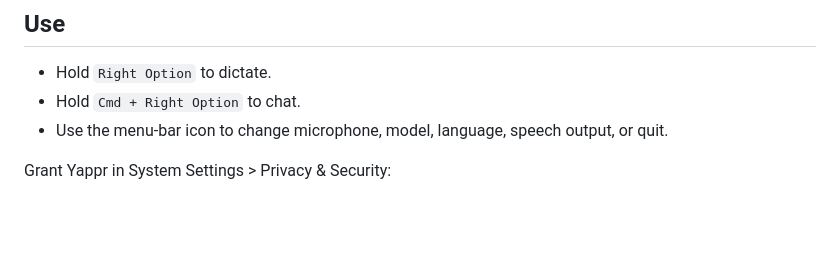
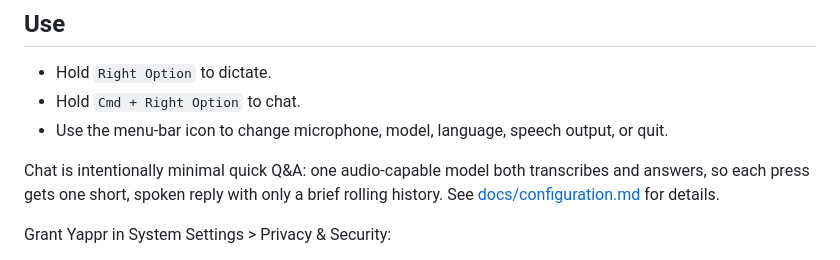
Before and after one commit to rpwr021/yappr, a Markdown page: README.md, the part around the change. GitHub-like rendering; blank space fills up the shorter version.

```diff
--- a/README.md
+++ b/README.md
@@ -46,6 +46,11 @@ launch it again. To inspect the effective config without launching the UI:
 - Hold `Right Option` to dictate.
 - Hold `Cmd + Right Option` to chat.
 - Use the menu-bar icon to change microphone, model, language, speech output, or quit.
+
+Chat is intentionally minimal quick Q&A: one audio-capable model both
+transcribes and answers, so each press gets one short, spoken reply with only a
+brief rolling history. See [docs/configuration.md](docs/configuration.md#chat-behavior)
+for details.
 
 Grant Yappr in System Settings > Privacy & Security:
 
```
Also changed, not shown: docs/configuration.md (+30 -0 lines).
